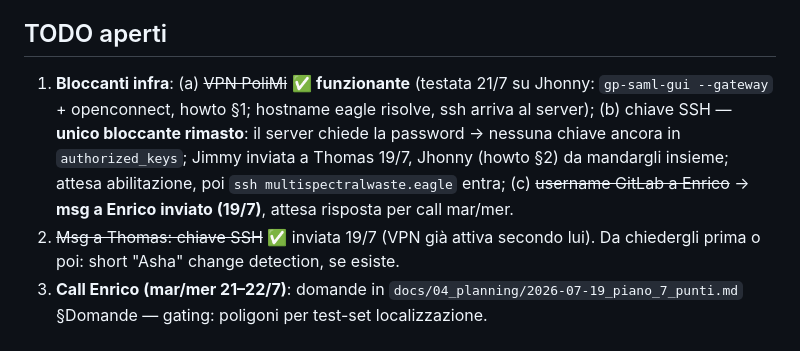
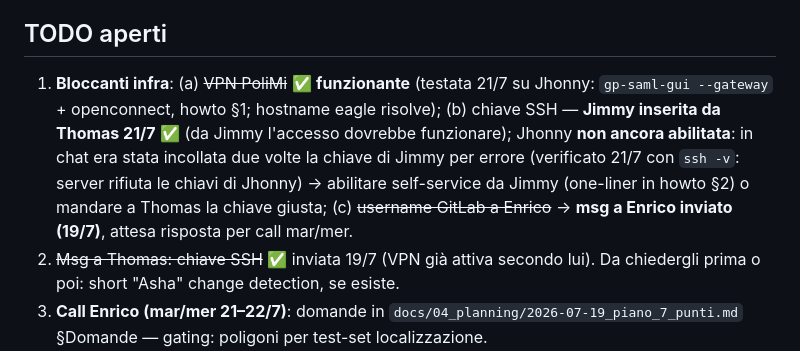
Before and after one commit to alepot55/perivallon-thesis, a Markdown page: STATO.md, the part around the change. Drawn GitHub-style.

Commit message:
STATO: chiave Jimmy inserita da Thomas 21/7; Jhonny non abilitata (in chat incollata due volte la chiave Jimmy) — fix self-service o reinvio
Co-Authored-By: Claude Fable 5 <noreply@anthropic.com>

```diff
--- a/STATO.md
+++ b/STATO.md
@@ -33,7 +33,7 @@ Pivot del 17/7: da material classification MS a **binary landfill detection sate
 
 ## TODO aperti
 
-1. **Bloccanti infra**: (a) ~~VPN PoliMi~~ ✅ **funzionante** (testata 21/7 su Jhonny: `gp-saml-gui --gateway` + openconnect, howto §1; hostname eagle risolve, ssh arriva al server); (b) chiave SSH — **unico bloccante rimasto**: il server chiede la password → nessuna chiave ancora in `authorized_keys`; Jimmy inviata a Thomas 19/7, Jhonny (howto §2) da mandargli insieme; attesa abilitazione, poi `ssh multispectralwaste.eagle` entra; (c) ~~username GitLab a Enrico~~ → **msg a Enrico inviato (19/7)**, attesa risposta per call mar/mer.
+1. **Bloccanti infra**: (a) ~~VPN PoliMi~~ ✅ **funzionante** (testata 21/7 su Jhonny: `gp-saml-gui --gateway` + openconnect, howto §1; hostname eagle risolve); (b) chiave SSH — **Jimmy inserita da Thomas 21/7** ✅ (da Jimmy l'accesso dovrebbe funzionare); Jhonny **non ancora abilitata**: in chat era stata incollata due volte la chiave di Jimmy per errore (verificato 21/7 con `ssh -v`: server rifiuta le chiavi di Jhonny) → abilitare self-service da Jimmy (one-liner in howto §2) o mandare a Thomas la chiave giusta; (c) ~~username GitLab a Enrico~~ → **msg a Enrico inviato (19/7)**, attesa risposta per call mar/mer.
 2. ~~Msg a Thomas: chiave SSH~~ ✅ inviata 19/7 (VPN già attiva secondo lui). Da chiedergli prima o poi: short "Asha" change detection, se esiste.
 3. **Call Enrico (mar/mer 21–22/7)**: domande in `docs/04_planning/2026-07-19_piano_7_punti.md` §Domande — gating: poligoni per test-set localizzazione.
 4. **Claude, in ordine**: (1) doc-baseline Gibellini congelato; (2) mini-SOTA WSOL/WSSS in RS (parte da Mazzola, `asbestos/reference/Mazzola_2024_Thesis.pdf`); (3) indice tesi v0 (formato article); (4) related work detection (riorienta `docs/02_research/loop_prof_sota/10_related_work_draft.md`); (5) tenere vivi `EXPERIMENTS_LOG.md` + `CLAIMS.md`.
```
